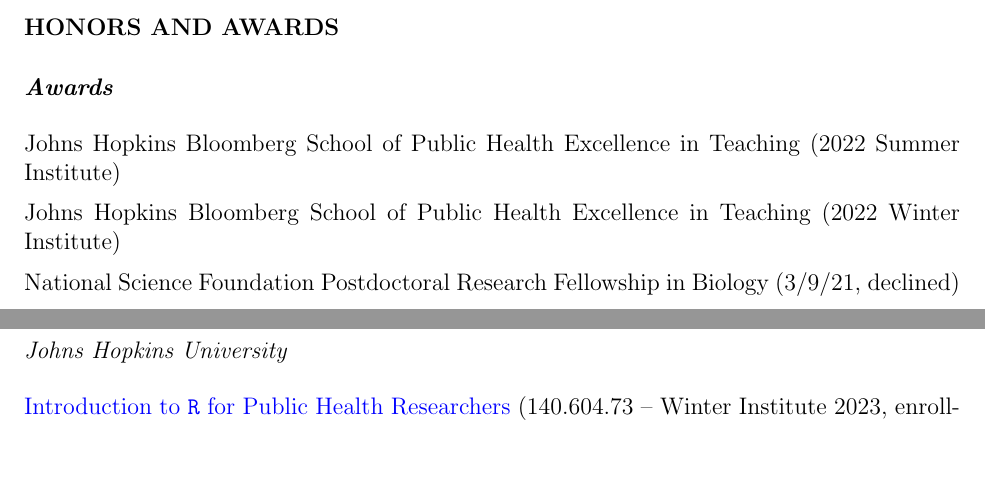
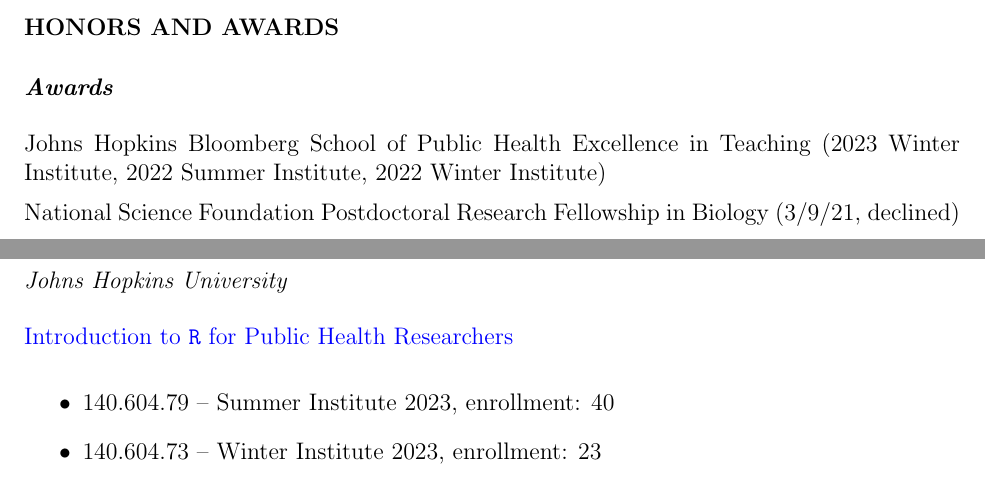
Before and after one commit to avahoffman/CV-and-resumes, a LaTeX CV (Academic_CV/Ava Hoffman CV.tex): two parts of pages 3 and 8 of 13, joined at a grey line, cut so that both start at the same text, the shorter picture padded with empty space. The pictures show the PDF file Academic_CV/Ava Hoffman CV.pdf that the author committed with the source.

Commit message:
Add new teaching and workshops!

```diff
--- a/Academic_CV/Ava Hoffman CV.tex
+++ b/Academic_CV/Ava Hoffman CV.tex
@@ -127,9 +127,7 @@
 
 \subsection*{Awards}
 
-Johns Hopkins Bloomberg School of Public Health Excellence in Teaching (2022 Summer Institute)
-
-Johns Hopkins Bloomberg School of Public Health Excellence in Teaching (2022 Winter Institute)
+Johns Hopkins Bloomberg School of Public Health Excellence in Teaching (2023 Winter Institute, 2022 Summer Institute, 2022 Winter Institute)
 
 National Science Foundation Postdoctoral Research Fellowship in Biology (3/9/21, declined) %$216,000
 
@@ -325,9 +323,9 @@
 
 \subsubsection*{Johns Hopkins University}
 
-\href{https://jhudatascience.org/intro_to_R_class/}{Introduction to \texttt{R} for Public Health Researchers} (140.604.73 -- Winter Institute 2023, enrollment: 23)
+\href{https://jhudatascience.org/intro_to_R_class/}{Introduction to \texttt{R} for Public Health Researchers}
 
-\href{https://jhudatascience.org/intro_to_R_class/}{Introduction to \texttt{R} for Public Health Researchers} (140.604.79  -- Summer Institute 2022, enrollment: 41)
+\begin{itemize}
 
-\href{https://jhudatascience.org/Baltimore_Community_Course/index.html}{Baltimore Community Data Science}, an interdisciplinary Special Topics Course (140.604.73 -- Spring 2022, enrollment: 11)
+\item 140.604.79 -- Summer Institute 2023, enrollment: 40
 
@@ -335 +333,16 @@
 
+\item 140.604.79  -- Summer Institute 2022, enrollment: 41
+
+\item 140.604.73 -- Winter Institute 2022, enrollment: 27
+
+\item 140.604.11 -- Summer Institute 2021, enrollment: 33
+
+\end{itemize}
+
+\href{https://jhudatascience.org/Baltimore_Community_Course/index.html}{Baltimore Community Data Science}, an interdisciplinary Special Topics Course
+
+\begin{itemize}
+
+\item 140.604.73 -- Spring 2022, enrollment: 11
+
+\end{itemize}
```
Also changed, not shown: Academic_CV/Ava Hoffman CV.pdf, Academic_CV/Ava Hoffman CV.tex (7 more changed lines).
